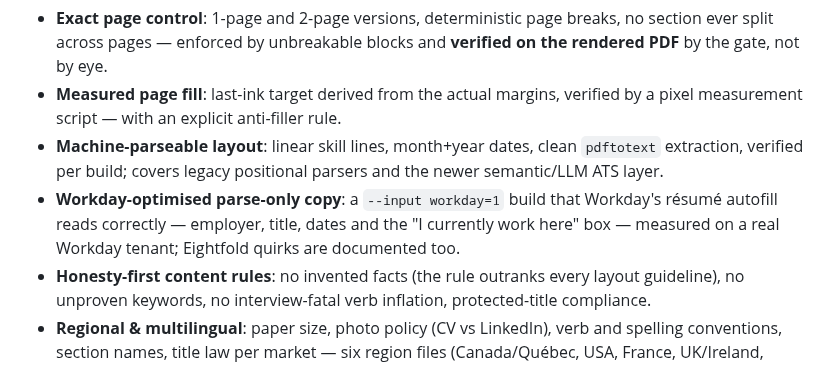
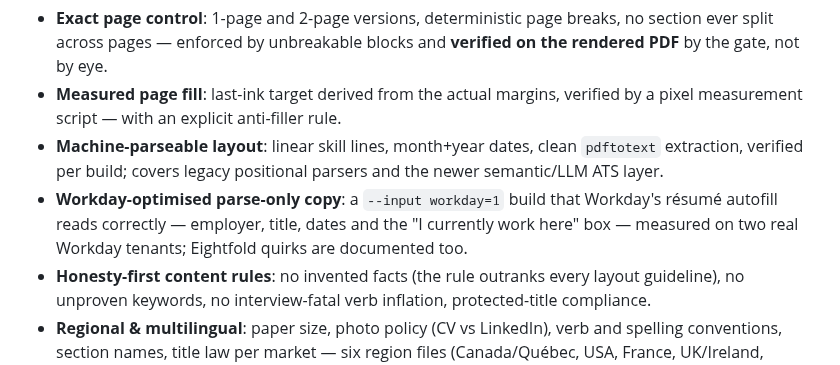
Before and after one commit to EmileBrunelle/vitae-agent-skill, a Markdown page: README.md, the part around the change. GitHub-like rendering.

```diff
--- a/README.md
+++ b/README.md
@@ -40,7 +40,7 @@ open-source, recruiting-expert) and cross-field integration simulations
   parsers and the newer semantic/LLM ATS layer.
 - **Workday-optimised parse-only copy**: a `--input workday=1` build that
   Workday's résumé autofill reads correctly — employer, title, dates and the
-  "I currently work here" box — measured on a real Workday tenant; Eightfold
+  "I currently work here" box — measured on two real Workday tenants; Eightfold
   quirks are documented too.
 - **Honesty-first content rules**: no invented facts (the rule outranks every
   layout guideline), no unproven keywords, no interview-fatal verb inflation,
```
Also changed, not shown: README.fr.md (+1 -1 lines), references/workday.md (+8 -3 lines).
